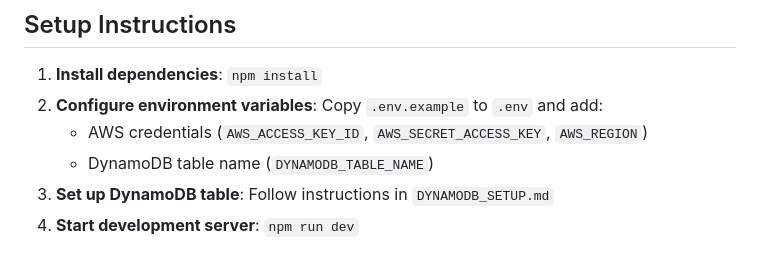
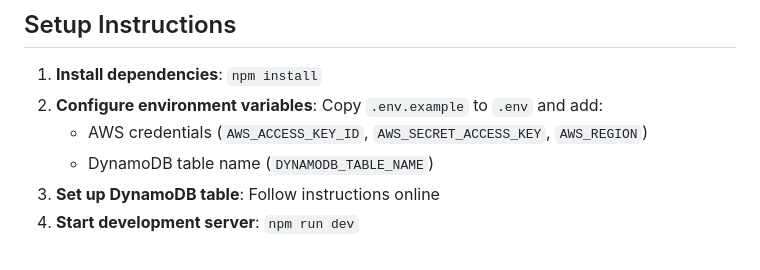
Before and after one commit to adarshrkumar/Hackathon-Stack-Generator, a Markdown page: CLAUDE.md, the part around one of its changes. GitHub-like rendering.

```diff
--- a/CLAUDE.md
+++ b/CLAUDE.md
@@ -148,5 +152,5 @@ AWS credentials must be configured via environment variables for Bedrock and Dyn
 2. **Configure environment variables**: Copy `.env.example` to `.env` and add:
    - AWS credentials (`AWS_ACCESS_KEY_ID`, `AWS_SECRET_ACCESS_KEY`, `AWS_REGION`)
    - DynamoDB table name (`DYNAMODB_TABLE_NAME`)
-3. **Set up DynamoDB table**: Follow instructions in `DYNAMODB_SETUP.md`
+3. **Set up DynamoDB table**: Follow instructions online
 4. **Start development server**: `npm run dev`
```
Also changed, not shown: other parts of CLAUDE.md (+4 -0 lines).
